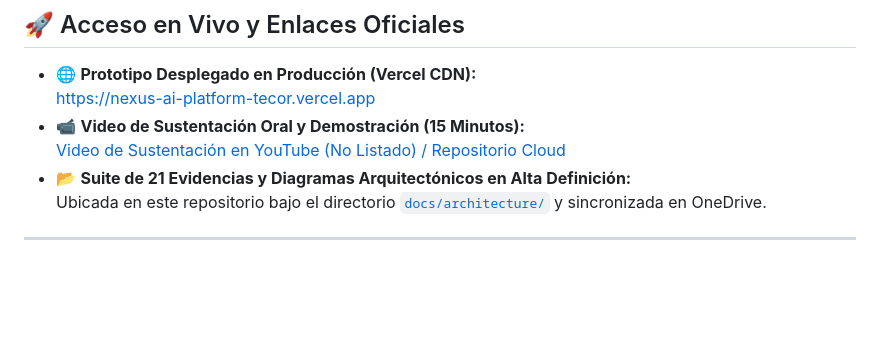
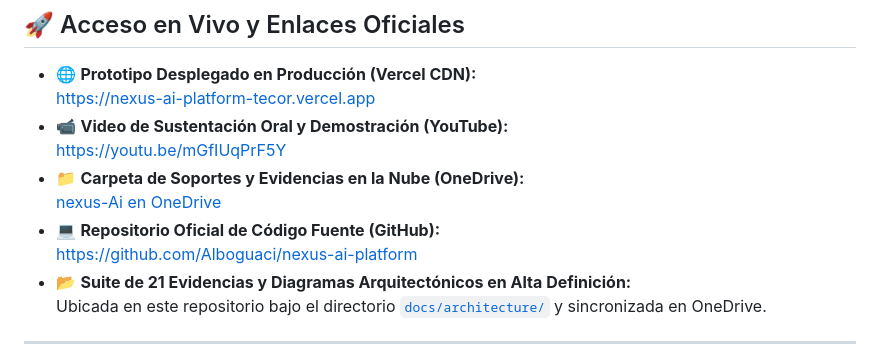
Before and after one commit to Alboguaci/nexus-ai-platform, a Markdown page: README.md, the part around the change. Rendered like a GitHub page; blank space fills up the shorter version.

Commit message:
docs: actualizar enlaces oficiales de YouTube, OneDrive y eliminar referencias no listadas

```diff
--- a/README.md
+++ b/README.md
@@ -21,8 +21,12 @@
 
 * 🌐 **Prototipo Desplegado en Producción (Vercel CDN):**
   [https://nexus-ai-platform-tecor.vercel.app](https://nexus-ai-platform-tecor.vercel.app)
-* 📹 **Video de Sustentación Oral y Demostración (15 Minutos):**
-  [Video de Sustentación en YouTube (No Listado) / Repositorio Cloud](https://nexus-ai-platform-tecor.vercel.app)
+* 📹 **Video de Sustentación Oral y Demostración (YouTube):**
+  [https://youtu.be/mGfIUqPrF5Y](https://youtu.be/mGfIUqPrF5Y)
+* 📁 **Carpeta de Soportes y Evidencias en la Nube (OneDrive):**
+  [nexus-Ai en OneDrive](https://tecnologicadelorienteedu-my.sharepoint.com/:f:/g/personal/juanbenitez211_tecnologicadeloriente_edu_co/IgBMa_5y2kNDSKlLc_IgADLqAbWW_v6ISMYx33vXxjeWDP8?e=EOwpMT)
+* 💻 **Repositorio Oficial de Código Fuente (GitHub):**
+  [https://github.com/Alboguaci/nexus-ai-platform](https://github.com/Alboguaci/nexus-ai-platform)
 * 📂 **Suite de 21 Evidencias y Diagramas Arquitectónicos en Alta Definición:**
   Ubicada en este repositorio bajo el directorio [`docs/architecture/`](./docs/architecture/) y sincronizada en OneDrive.
 
```
